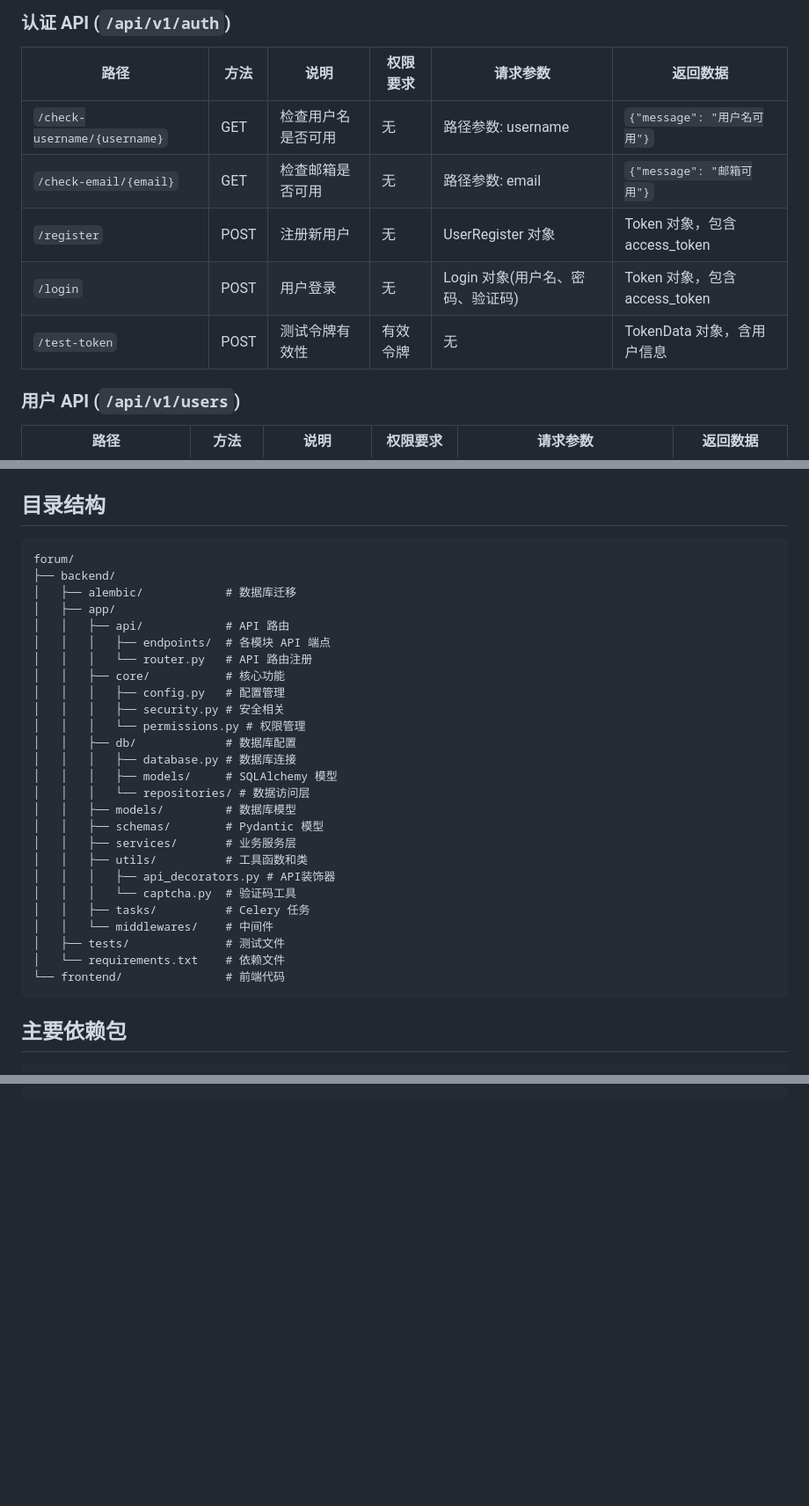
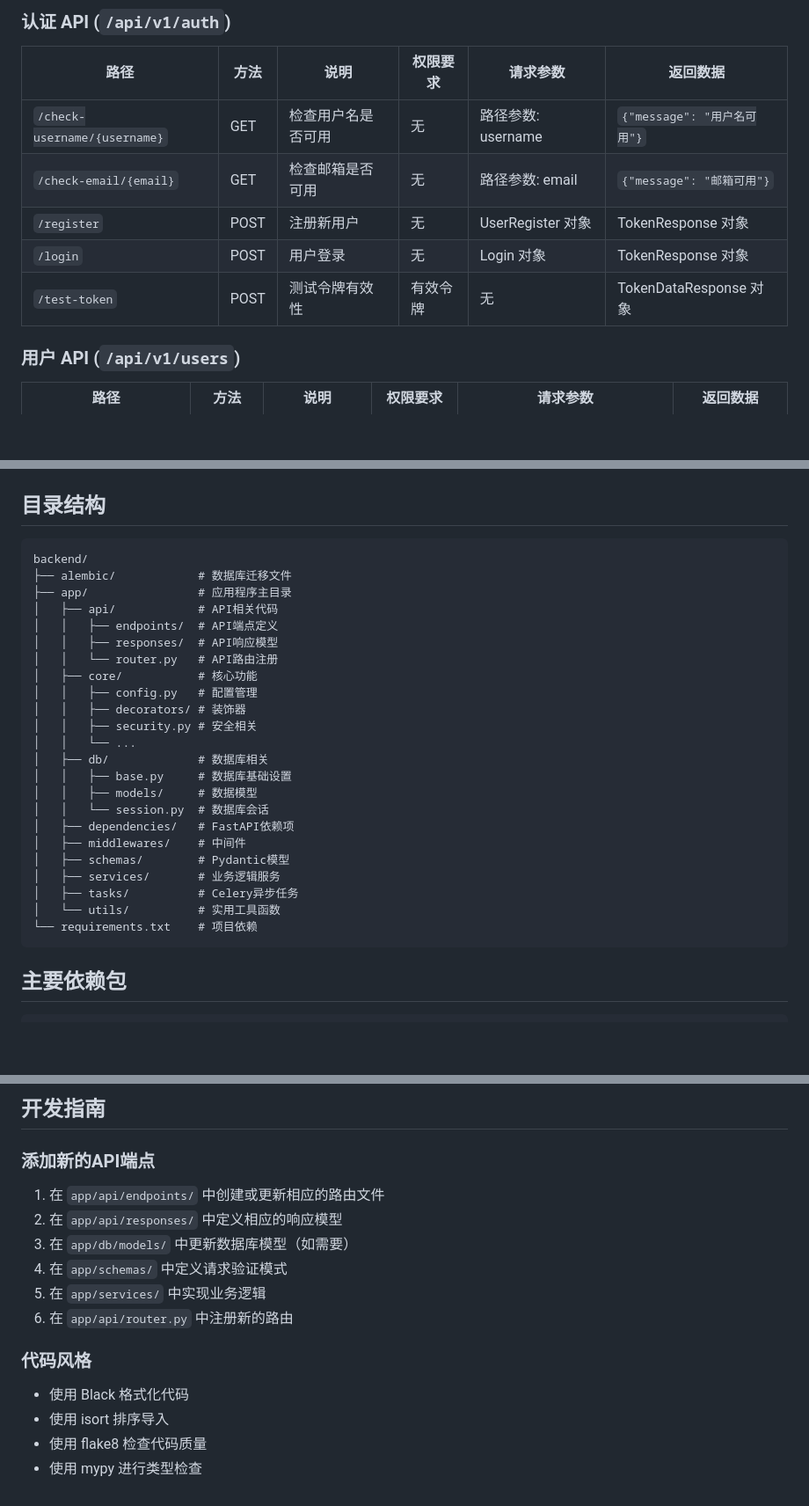
Before and after one commit to aaaisan/Favum, a Markdown page: backend/README.md, 3 parts joined by grey strips. Shown: that part at 88% size. Drawn GitHub-style; blank space fills up the shorter version.

Commit message:
修改READMD.md

````diff
--- a/backend/README.md
+++ b/backend/README.md
@@ -165,9 +165,9 @@ npm run dev
 |------|------|------|----------|----------|----------|
 | `/check-username/{username}` | GET | 检查用户名是否可用 | 无 | 路径参数: username | `{"message": "用户名可用"}` |
 | `/check-email/{email}` | GET | 检查邮箱是否可用 | 无 | 路径参数: email | `{"message": "邮箱可用"}` |
-| `/register` | POST | 注册新用户 | 无 | UserRegister 对象 | Token 对象，包含 access_token |
-| `/login` | POST | 用户登录 | 无 | Login 对象(用户名、密码、验证码) | Token 对象，包含 access_token |
-| `/test-token` | POST | 测试令牌有效性 | 有效令牌 | 无 | TokenData 对象，含用户信息 |
+| `/register` | POST | 注册新用户 | 无 | UserRegister 对象 | TokenResponse 对象 |
+| `/login` | POST | 用户登录 | 无 | Login 对象 | TokenResponse 对象 |
+| `/test-token` | POST | 测试令牌有效性 | 有效令牌 | 无 | TokenDataResponse 对象 |
 
 ### 用户 API (`/api/v1/users`)
 
@@ -273,32 +273,29 @@ npm run dev
 ## 目录结构
 
 ```
-forum/
-├── backend/
-│   ├── alembic/            # 数据库迁移
-│   ├── app/
-│   │   ├── api/            # API 路由
-│   │   │   ├── endpoints/  # 各模块 API 端点
-│   │   │   └── router.py   # API 路由注册
-│   │   ├── core/           # 核心功能
-│   │   │   ├── config.py   # 配置管理
-│   │   │   ├── security.py # 安全相关
-│   │   │   └── permissions.py # 权限管理
-│   │   ├── db/             # 数据库配置
-│   │   │   ├── database.py # 数据库连接
-│   │   │   ├── models/     # SQLAlchemy 模型
-│   │   │   └── repositories/ # 数据访问层
-│   │   ├── models/         # 数据库模型
-│   │   ├── schemas/        # Pydantic 模型
-│   │   ├── services/       # 业务服务层
-│   │   ├── utils/          # 工具函数和类
-│   │   │   ├── api_decorators.py # API装饰器
-│   │   │   └── captcha.py  # 验证码工具
-│   │   ├── tasks/          # Celery 任务
-│   │   └── middlewares/    # 中间件
-│   ├── tests/              # 测试文件
-│   └── requirements.txt    # 依赖文件
-└── frontend/               # 前端代码
+backend/
+├── alembic/            # 数据库迁移文件
+├── app/                # 应用程序主目录
+│   ├── api/            # API相关代码
+│   │   ├── endpoints/  # API端点定义
+│   │   ├── responses/  # API响应模型
+│   │   └── router.py   # API路由注册
+│   ├── core/           # 核心功能
+│   │   ├── config.py   # 配置管理
+│   │   ├── decorators/ # 装饰器
+│   │   ├── security.py # 安全相关
+│   │   └── ...
+│   ├── db/             # 数据库相关
+│   │   ├── base.py     # 数据库基础设置
+│   │   ├── models/     # 数据模型
+│   │   └── session.py  # 数据库会话
+│   ├── dependencies/   # FastAPI依赖项
+│   ├── middlewares/    # 中间件
+│   ├── schemas/        # Pydantic模型
+│   ├── services/       # 业务逻辑服务
+│   ├── tasks/          # Celery异步任务
+│   └── utils/          # 实用工具函数
+└── requirements.txt    # 项目依赖
 ```
 
 ## 主要依赖包
@@ -1408,0 +1465,17 @@ curl -X GET "http://localhost:8000/api/v1/users/me/profile" \
+## 开发指南
+
+### 添加新的API端点
+
+1. 在 `app/api/endpoints/` 中创建或更新相应的路由文件
+2. 在 `app/api/responses/` 中定义相应的响应模型
+3. 在 `app/db/models/` 中更新数据库模型（如需要）
+4. 在 `app/schemas/` 中定义请求验证模式
+5. 在 `app/services/` 中实现业务逻辑
+6. 在 `app/api/router.py` 中注册新的路由
+
+### 代码风格
+
+- 使用 Black 格式化代码
+- 使用 isort 排序导入
+- 使用 flake8 检查代码质量
+- 使用 mypy 进行类型检查
````
Also changed, not shown: other parts of backend/README.md (+59 -0 lines).
